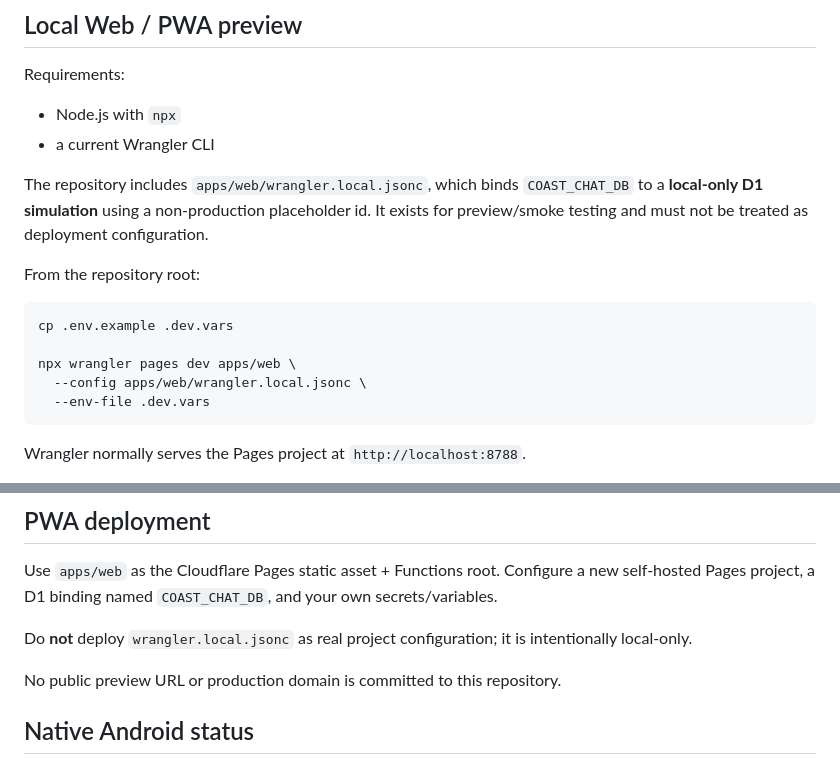
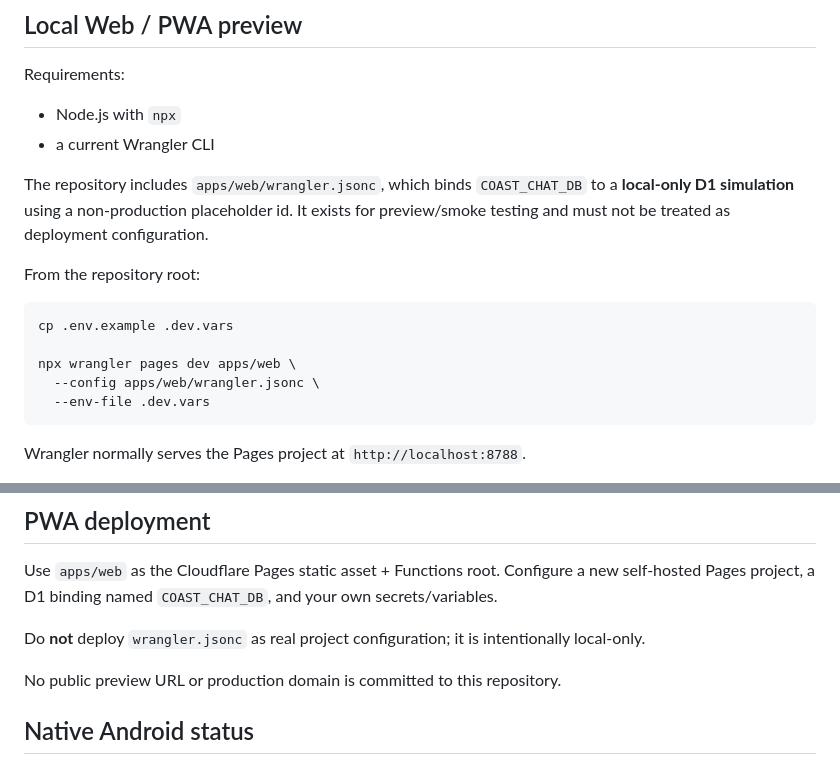
Before and after one commit to myrisol0813-gif/elementera-coast-source, a Markdown page: README.md, 2 parts joined by grey strips. Drawn GitHub-style.

Commit message:
docs: match standard Pages local config

````diff
--- a/README.md
+++ b/README.md
@@ -58,7 +58,7 @@ Requirements:
 - Node.js with `npx`
 - a current Wrangler CLI
 
-The repository includes `apps/web/wrangler.local.jsonc`, which binds `COAST_CHAT_DB` to a **local-only D1 simulation** using a non-production placeholder id. It exists for preview/smoke testing and must not be treated as deployment configuration.
+The repository includes `apps/web/wrangler.jsonc`, which binds `COAST_CHAT_DB` to a **local-only D1 simulation** using a non-production placeholder id. It exists for preview/smoke testing and must not be treated as deployment configuration.
 
 From the repository root:
 
@@ -66,7 +66,7 @@ From the repository root:
 cp .env.example .dev.vars
 
 npx wrangler pages dev apps/web \
-  --config apps/web/wrangler.local.jsonc \
+  --config apps/web/wrangler.jsonc \
   --env-file .dev.vars
 ```
 
@@ -103,7 +103,7 @@ Provider-backed web search depends on the selected model/provider supporting the
 
 Use `apps/web` as the Cloudflare Pages static asset + Functions root. Configure a new self-hosted Pages project, a D1 binding named `COAST_CHAT_DB`, and your own secrets/variables.
 
-Do **not** deploy `wrangler.local.jsonc` as real project configuration; it is intentionally local-only.
+Do **not** deploy `wrangler.jsonc` as real project configuration; it is intentionally local-only.
 
 No public preview URL or production domain is committed to this repository.
 
````
